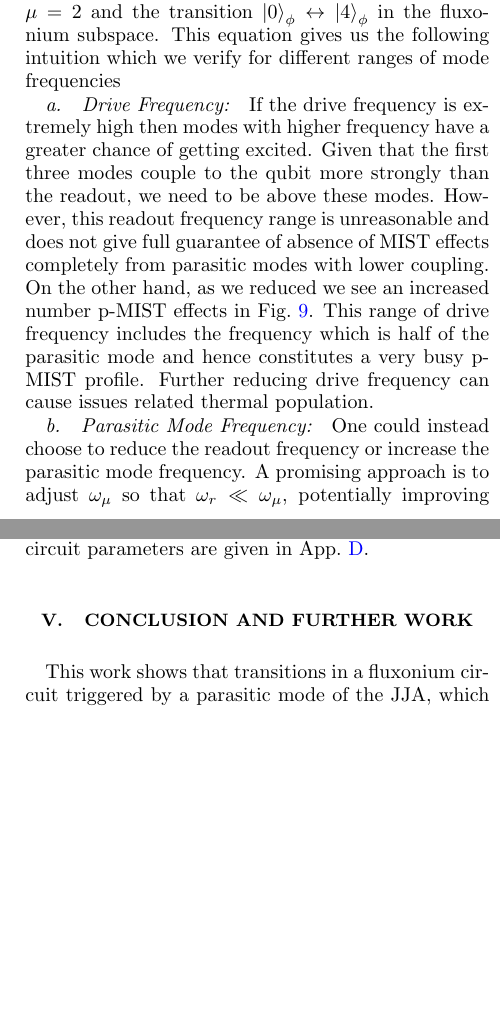
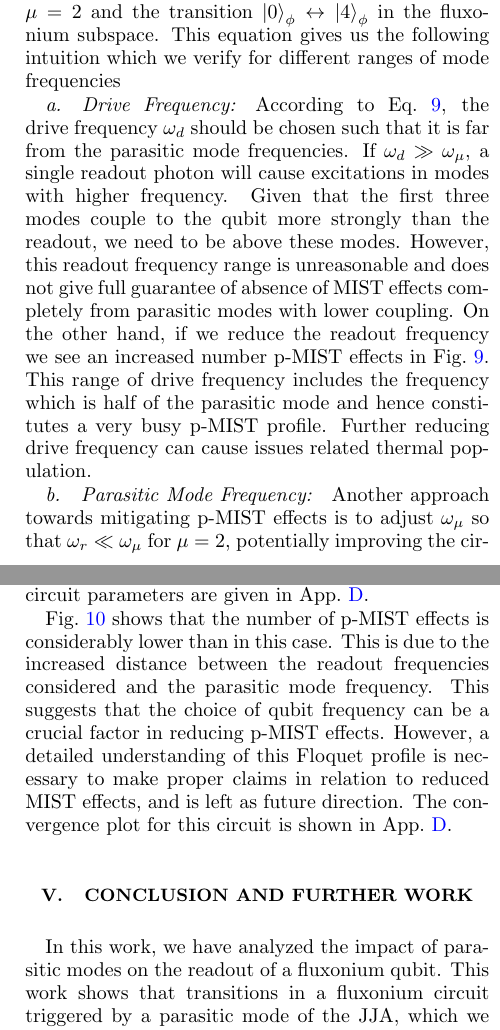
Before and after one commit to shraggy/Fluxonium, a LaTeX paper (Fluxonium_Readout_manuscript/main.tex): two parts of the columns of pages 9 and 10 of 25, joined at a grey line, cut so that both start at the same text, the shorter picture padded with empty space. Compiled offline with pdfLaTeX.

Commit message:
final changes

```diff
--- a/Fluxonium_Readout_manuscript/main.tex
+++ b/Fluxonium_Readout_manuscript/main.tex
@@ -368,9 +366,10 @@ As we discussed above, a parasitic mode can introduce p-MIST, which involve popu
     \label{fig:trans_prof}
 \end{figure}
 
-The transition profile in Fig.~\ref{fig:trans_prof} shows us the regions where up to four-photon processes will be prominent when starting in one of the four lowest fluxonium levels involved in the readout. Note that there are downward transitions in the fluxonium subspace in the presence of parasitic modes, one of which was captured in transition $15$ of Table~\ref{tab:circuit_params}. To emphasize the correctness of these predictions we zoom into the transitions captured from Floquet simulations (see Sec.~\ref{sec:MIST}) in Fig.~\ref{fig:trans_prof}. The labels correspond to the disjoint subspaces for clarification but the energy conservation uses the eigenenergies of the hybridized state for $H_{0}$ in Eq.~\ref{eq:drive}. A positive $\#$ denotes emission while a negative denotes absorption. For example, in transition $2$ emits $3$ readout photons which is converted into $2$ parasitic mode photons absorbed by the mode $\mu=2$ and the transition $\ket{0}_\phi\leftrightarrow \ket{4}_\phi$ in the fluxonium subspace. This equation gives us the following intuition which we verify for different ranges of mode frequencies
+The transition profile in Fig.~\ref{fig:trans_prof} shows us the regions where up to four-photon processes will be prominent when starting in one of the four lowest fluxonium levels involved in the readout. Note that there are downward transitions in the fluxonium subspace in the presence of parasitic modes, one of which was captured in transition $15$ of Table~\ref{tab:circuit_params}. To emphasize the correctness of these predictions we zoom into the transitions captured from Floquet simulations (see Sec.~\ref{sec:MIST}) in Fig.~\ref{fig:trans_prof}. The labels correspond to the disjoint subspaces for clarification but the energy conservation uses the eigen-energies of the hybridized state for $H_{0}$ in Eq.~\ref{eq:drive}. A positive $\#$ denotes emission while a negative denotes absorption. For example, in transition $2$ emits $3$ readout photons which is converted into $2$ parasitic mode photons absorbed by the mode $\mu=2$ and the transition $\ket{0}_\phi\leftrightarrow \ket{4}_\phi$ in the fluxonium subspace. This equation gives us the following intuition which we verify for different ranges of mode frequencies
 
-\paragraph{Drive Frequency:} If the drive frequency is extremely high then modes with higher frequency have a greater chance of getting excited. Given that the first three modes couple to the qubit more strongly than the readout, we need to be above these modes. However, this readout frequency range is unreasonable and does not give full guarantee of absence of MIST effects completely from parasitic modes with lower coupling. On the other hand, as we reduced we see an increased number p-MIST effects in Fig.~\ref{fig:Flo_low}. This range of drive frequency includes the frequency which is half of the parasitic mode and hence constitutes a very busy p-MIST profile. Further reducing drive frequency can cause issues related thermal population.
+\paragraph{Drive Frequency:}
+According to Eq.~\ref{eq:En_cons}, the drive frequency $\omega_d$ should be chosen such that it is far from the parasitic mode frequencies. If $\omega_d\gg \omega_\mu$, a single readout photon will cause excitations in modes with higher frequency. Given that the first three modes couple to the qubit more strongly than the readout, we need to be above these modes. However, this readout frequency range is unreasonable and does not give full guarantee of absence of MIST effects completely from parasitic modes with lower coupling. On the other hand, if we reduce the readout frequency we see an increased number p-MIST effects in Fig.~\ref{fig:Flo_low}. This range of drive frequency includes the frequency which is half of the parasitic mode and hence constitutes a very busy p-MIST profile. Further reducing drive frequency can cause issues related thermal population.
 
 \begin{figure}[htb]
     \centering
@@ -380,7 +379,7 @@ The transition profile in Fig.~\ref{fig:trans_prof} shows us the regions where u
 \end{figure}
 
 \paragraph{Parasitic Mode Frequency:}
-One could instead choose to reduce the readout frequency or increase the parasitic mode frequency. A promising approach is to adjust  $\omega_\mu$  so that  $\omega_r \ll \omega_\mu$, potentially improving the circuit. This is feasible with granular-aluminum (GrAl) inductive shunts, though they are lossy. Recent efforts are improving GrAl shunts.
+Another approach towards mitigating p-MIST effects is to adjust  $\omega_\mu$  so that  $\omega_r \ll \omega_\mu$ for $\mu=2$, potentially improving the circuit. This is feasible with granular-aluminum (GrAl) inductive shunts, though they are lossy~\cite{gusenkova2021quantum}. Recent efforts are applied towards improving GrAl shunts.
 
 For the JJA parameters, to provide some quantitative arguments in this direction we discuss the dependency of $\omega_\mu$ for even parasitic modes ($e$) on various circuit variables.
 \begin{align}
@@ -398,10 +397,11 @@ Here, $s_\mu = \sin (\frac{\pi \mu}{2(N-1)})$. Here, $E_{c,\mu}^e$ is the chargi
 
 In the previous sections we focused on $\sim 30$ MHz fluxonium frequency. To generalize our results to other experiments, we consider another circuit inspired by parameters in~\cite{ding_high-fidelity_2023} and show p-MIST effects in a $236$ MHz fluxonium. The parasitic mode frequency of the $\mu=2$ mode is $\omega_{\mu=2}=15.51$ GHz. The coupling strengths are as follows, $g_{\phi r}=37$ MHz, $g_{\phi\mu}=216$ MHz, $g_{\mu r}=6$ MHz. The plasmon frequency is $\omega_{12}=5.4$ GHz. For these parameters, even though the coupling strentghs are on par with Table~\ref{tab:circuit_params}, since the parasitic mode frequency of the even mode $\mu=2$ is larger by $\sim 4$ GHz, we expect fewer transitions. This has been verified in the Fig.~\ref{fig:Floquet1}. Importantly, here we only plot results for $\ket{\tilde{0},\tilde{0}}$ and $\ket{\tilde{1},\tilde{0}}$ because given Ref.~\cite{ding_high-fidelity_2023} uses only the first two levels for readout as well as computation. The detailed circuit parameters are given in App.~\ref{app:alt_circuits}.
 
+Fig.~\ref{fig:Floquet1} shows that the number of p-MIST effects is considerably lower than in this case. This is due to the increased distance between the readout frequencies considered and the parasitic mode frequency. This suggests that the choice of qubit frequency can be a crucial factor in reducing p-MIST effects. However, a detailed understanding of this Floquet profile is necessary to make proper claims in relation to reduced MIST effects, and is left as future direction. The convergence plot for this circuit is shown in App.~\ref{app:alt_circuits}.
 
 \section{Conclusion and Further Work}\label{sec:conclusion}
 %%%%Summary/inferences&&&&&&
-This work shows that transitions in a fluxonium circuit triggered by a parasitic mode of the JJA, which we call p-MIST effects, can occur with considerable rates from coupling of the parasitic modes with the readout and qubit modes. The parallel circuit considered in this work utilizes a specific symmetry which removes the coupling between the lowest frequency mode and the qubit. We show that this symmetry is preserved if the readout resonator is coupling to a floating or grounded fluxonium at a single point. Our analysis considers fluxonium at the sweet spot which introduces additional symmetries forbidding transitions between parity-conserving states via first-order transitions. Despite these various symmetries and our modest assumption of no self-nonlinearity in the JJA or the readout, our results show that a strong coupling of parasitic modes to the qubit mode still triggers p-MIST at low average readout photons. Not only do p-MISTs lower the onset of MIST effects to $\sim 10$ readout photons but also significantly dephase the qubit, both of which directly limit the readout fidelity~\cite{hazra2024benchmarking}.
+In this work, we have analyzed the impact of parasitic modes on the readout of a fluxonium qubit. This work shows that transitions in a fluxonium circuit triggered by a parasitic mode of the JJA, which we call p-MIST effects, can occur with considerable rates from coupling of the parasitic modes with the readout and qubit modes. The parallel circuit considered in this work utilizes a specific symmetry which removes the coupling between the lowest frequency mode and the qubit. We show that this symmetry is preserved if the readout resonator is coupling to a floating or grounded fluxonium at a single point. Our analysis considers fluxonium at the sweet spot which introduces additional symmetries forbidding transitions between parity-conserving states via first-order transitions. Despite these various symmetries and our modest assumption of no self-nonlinearity in the JJA or the readout, our results show that a strong coupling of parasitic modes to the qubit mode still triggers p-MIST at low average readout photons. Not only do p-MISTs lower the onset of MIST effects to $\sim 10$ readout photons but also significantly dephase the qubit, both of which directly limit the readout fidelity~\cite{hazra2024benchmarking}.
 
 
 %%%%Extension of our assumptions%%%%
```
Also changed, not shown: Fluxonium_Readout_manuscript/main.tex (4 more changed lines), 4 other files.
